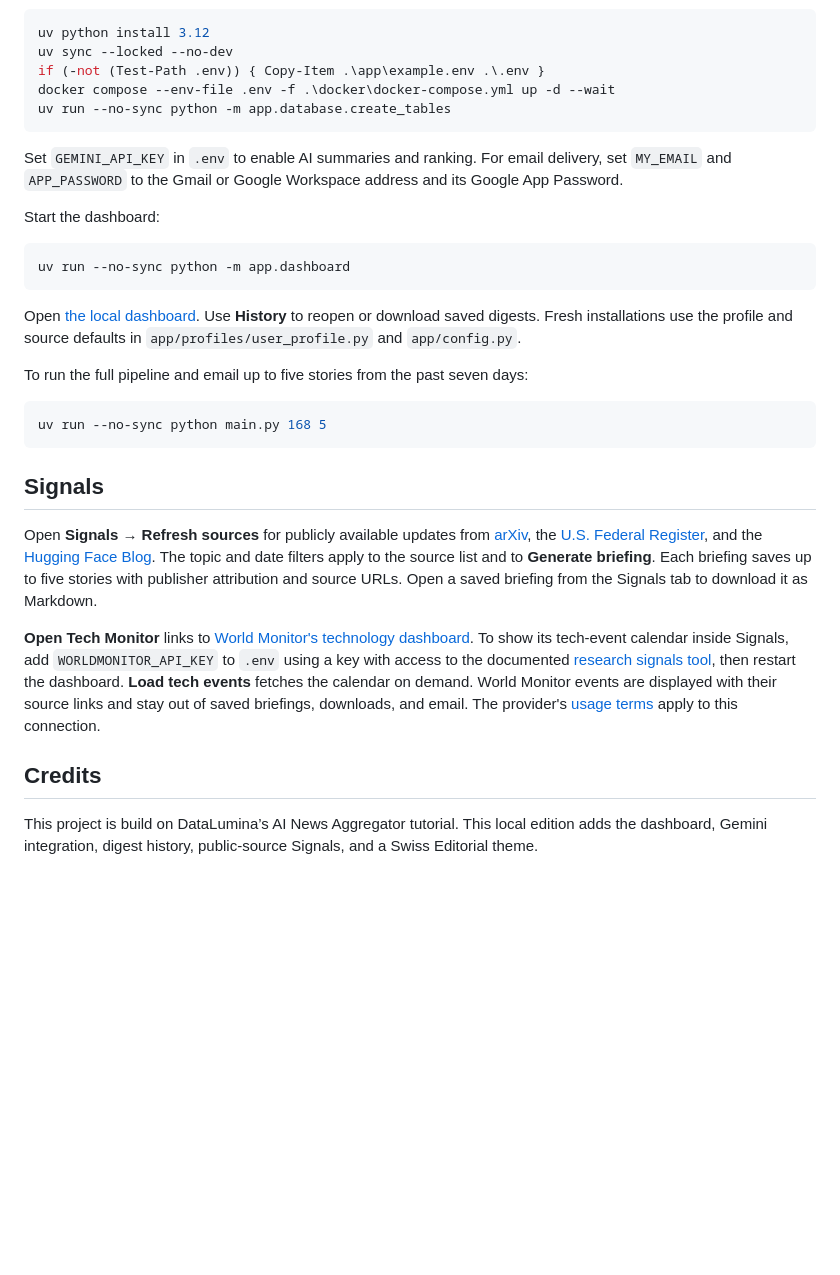
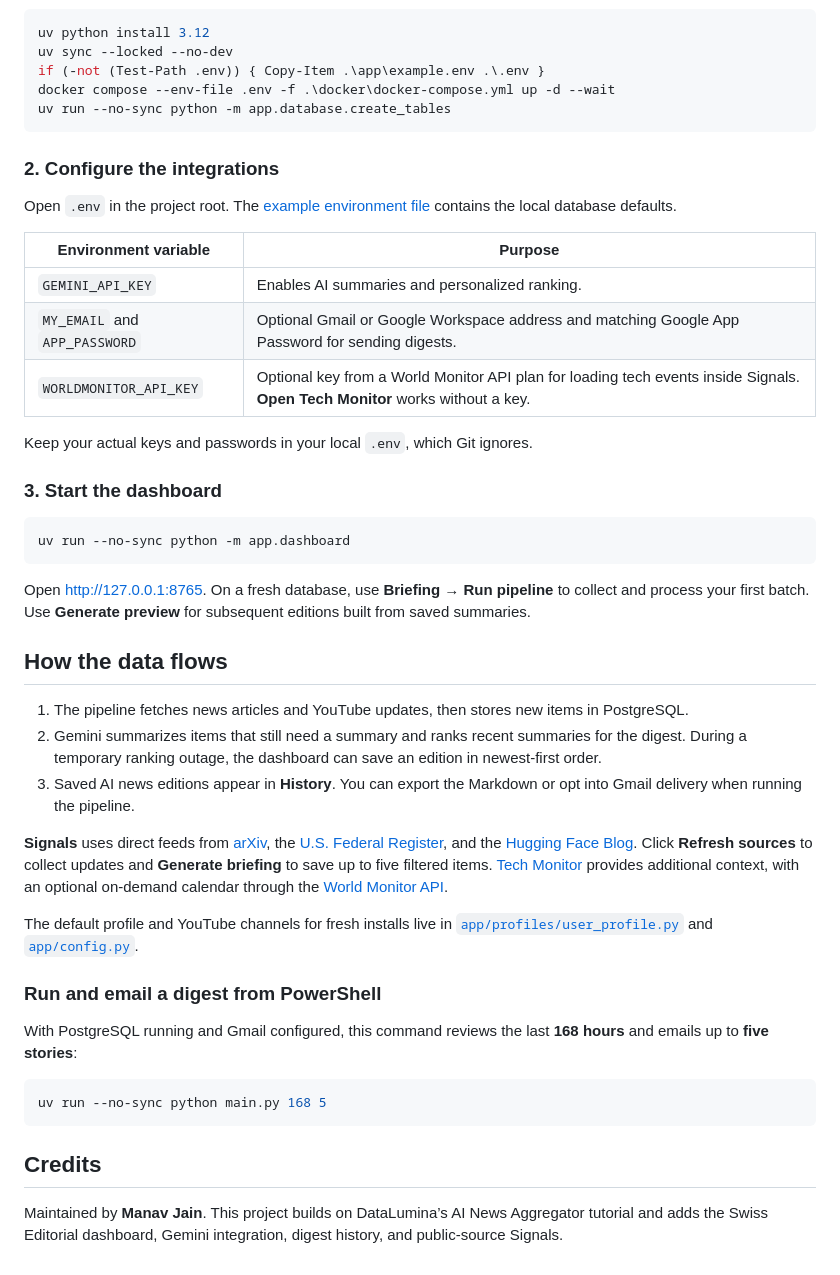
Before and after one commit to Manav12Jain/ai-news-aggregator, a Markdown page: README.md, the part around one of its changes. Rendered like a GitHub page; blank space fills up the shorter version.

````diff
--- a/README.md
+++ b/README.md
@@ -14,28 +33,44 @@ docker compose --env-file .env -f .\docker\docker-compose.yml up -d --wait
 uv run --no-sync python -m app.database.create_tables
 ```
 
-Set `GEMINI_API_KEY` in `.env` to enable AI summaries and ranking. For email delivery, set `MY_EMAIL` and `APP_PASSWORD` to the Gmail or Google Workspace address and its Google App Password.
+### 2. Configure the integrations
 
-Start the dashboard:
+Open `.env` in the project root. The [example environment file](app/example.env) contains the local database defaults.
+
+| Environment variable | Purpose |
+| --- | --- |
+| `GEMINI_API_KEY` | Enables AI summaries and personalized ranking. |
+| `MY_EMAIL` and `APP_PASSWORD` | Optional Gmail or Google Workspace address and matching Google App Password for sending digests. |
+| `WORLDMONITOR_API_KEY` | Optional key from a World Monitor API plan for loading tech events inside Signals. **Open Tech Monitor** works without a key. |
+
+Keep your actual keys and passwords in your local `.env`, which Git ignores.
+
+### 3. Start the dashboard
 
 ```powershell
 uv run --no-sync python -m app.dashboard
 ```
 
-Open [the local dashboard](http://127.0.0.1:8765). Use **History** to reopen or download saved digests. Fresh installations use the profile and source defaults in `app/profiles/user_profile.py` and `app/config.py`.
+Open [http://127.0.0.1:8765](http://127.0.0.1:8765). On a fresh database, use **Briefing → Run pipeline** to collect and process your first batch. Use **Generate preview** for subsequent editions built from saved summaries.
 
-To run the full pipeline and email up to five stories from the past seven days:
+## How the data flows
+
+1. The pipeline fetches news articles and YouTube updates, then stores new items in PostgreSQL.
+2. Gemini summarizes items that still need a summary and ranks recent summaries for the digest. During a temporary ranking outage, the dashboard can save an edition in newest-first order.
+3. Saved AI news editions appear in **History**. You can export the Markdown or opt into Gmail delivery when running the pipeline.
+
+**Signals** uses direct feeds from [arXiv](https://info.arxiv.org/help/rss.html), the [U.S. Federal Register](https://www.federalregister.gov/developers/documentation/api/v1), and the [Hugging Face Blog](https://huggingface.co/blog). Click **Refresh sources** to collect updates and **Generate briefing** to save up to five filtered items. [Tech Monitor](https://tech.worldmonitor.app/dashboard) provides additional context, with an optional on-demand calendar through the [World Monitor API](https://www.worldmonitor.app/docs/api-keys).
+
+The default profile and YouTube channels for fresh installs live in [`app/profiles/user_profile.py`](app/profiles/user_profile.py) and [`app/config.py`](app/config.py).
+
+### Run and email a digest from PowerShell
+
+With PostgreSQL running and Gmail configured, this command reviews the last **168 hours** and emails up to **five stories**:
 
 ```powershell
 uv run --no-sync python main.py 168 5
 ```
 
-## Signals
-
-Open **Signals → Refresh sources** for publicly available updates from [arXiv](https://info.arxiv.org/help/rss.html), the [U.S. Federal Register](https://www.federalregister.gov/developers/documentation/api/v1), and the [Hugging Face Blog](https://huggingface.co/blog). The topic and date filters apply to the source list and to **Generate briefing**. Each briefing saves up to five stories with publisher attribution and source URLs. Open a saved briefing from the Signals tab to download it as Markdown.
-
-**Open Tech Monitor** links to [World Monitor's technology dashboard](https://tech.worldmonitor.app/dashboard). To show its tech-event calendar inside Signals, add `WORLDMONITOR_API_KEY` to `.env` using a key with access to the documented [research signals tool](https://www.worldmonitor.app/docs/mcp-tools/environment-health#get-research-signals), then restart the dashboard. **Load tech events** fetches the calendar on demand. World Monitor events are displayed with their source links and stay out of saved briefings, downloads, and email. The provider's [usage terms](https://www.worldmonitor.app/docs/eula) apply to this connection.
-
 ## Credits
 
-This project is build on DataLumina’s AI News Aggregator tutorial. This local edition adds the dashboard, Gemini integration, digest history, public-source Signals, and a Swiss Editorial theme.
+Maintained by **Manav Jain**. This project builds on DataLumina’s AI News Aggregator tutorial and adds the Swiss Editorial dashboard, Gemini integration, digest history, and public-source Signals.
````
Also changed, not shown: other parts of README.md (+21 -2 lines), docs/screenshots/briefing.png (added), docs/screenshots/signals.png (added).
